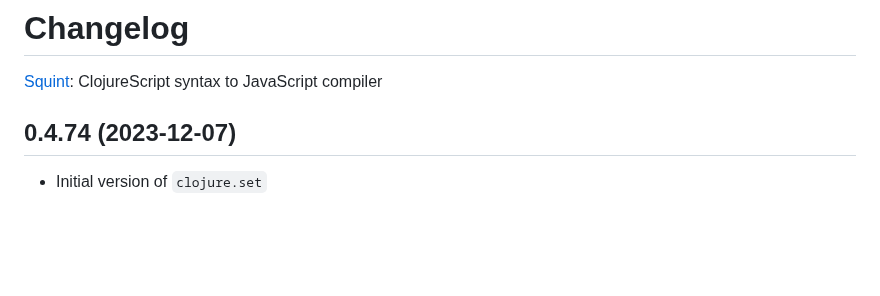
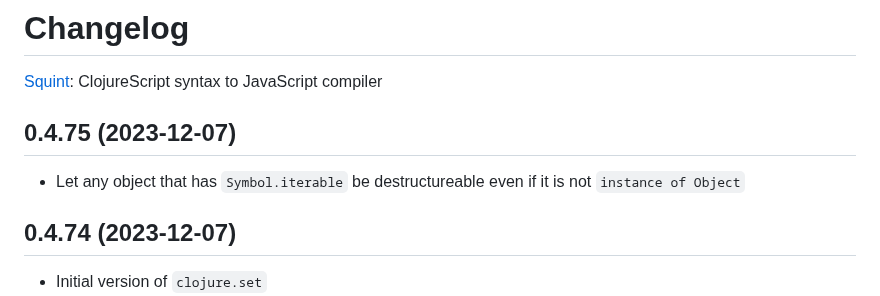
Before and after one commit to squint-cljs/squint, a Markdown page: CHANGELOG.md, the part around the change. Drawn GitHub-style; blank space fills up the shorter version.

Commit message:
Changelog

```diff
--- a/CHANGELOG.md
+++ b/CHANGELOG.md
@@ -1,6 +1,10 @@
 # Changelog
 
 [Squint](https://github.com/squint-cljs/squint): ClojureScript syntax to JavaScript compiler
+
+## 0.4.75 (2023-12-07)
+
+- Let any object that has `Symbol.iterable` be destructureable even if it is not `instance of Object`
 
 ## 0.4.74 (2023-12-07)
 
```
